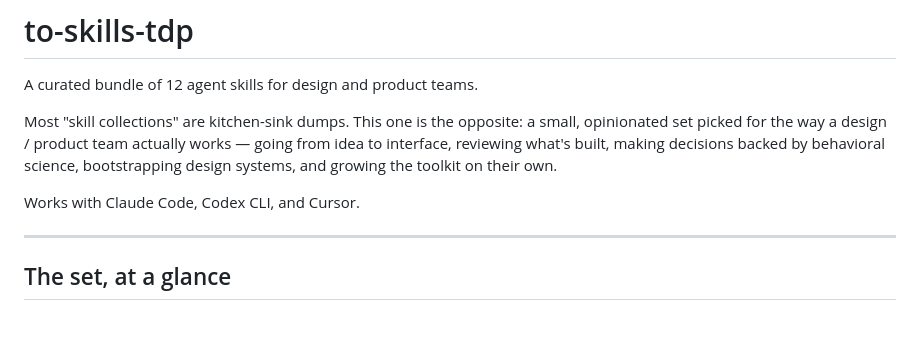
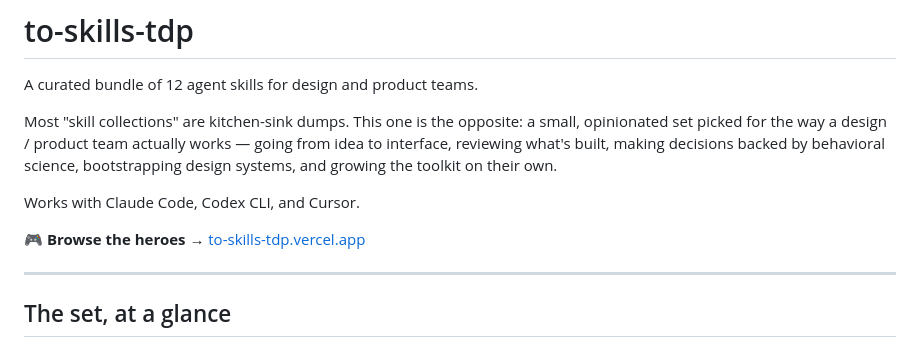
Before and after one commit to tomasTDP/to-skills-tdp, a Markdown page: README.md, the part around the change. GitHub-like rendering; blank space fills up the shorter version.

Commit message:
Link to live landing page in README
Deployed the landing/ folder to Vercel at to-skills-tdp.vercel.app.
Adding a "Browse the heroes" callout near the top so anyone visiting
the repo sees the live interactive Character Select before diving
into install instructions.

Co-Authored-By: Claude Opus 4.7 (1M context) <noreply@anthropic.com>

```diff
--- a/README.md
+++ b/README.md
@@ -5,6 +5,8 @@ A curated bundle of 12 agent skills for design and product teams.
 Most "skill collections" are kitchen-sink dumps. This one is the opposite: a small, opinionated set picked for the way a design / product team actually works — going from idea to interface, reviewing what's built, making decisions backed by behavioral science, bootstrapping design systems, and growing the toolkit on their own.
 
 Works with Claude Code, Codex CLI, and Cursor.
+
+**🎮 Browse the heroes →** [to-skills-tdp.vercel.app](https://to-skills-tdp.vercel.app)
 
 ---
 
```
